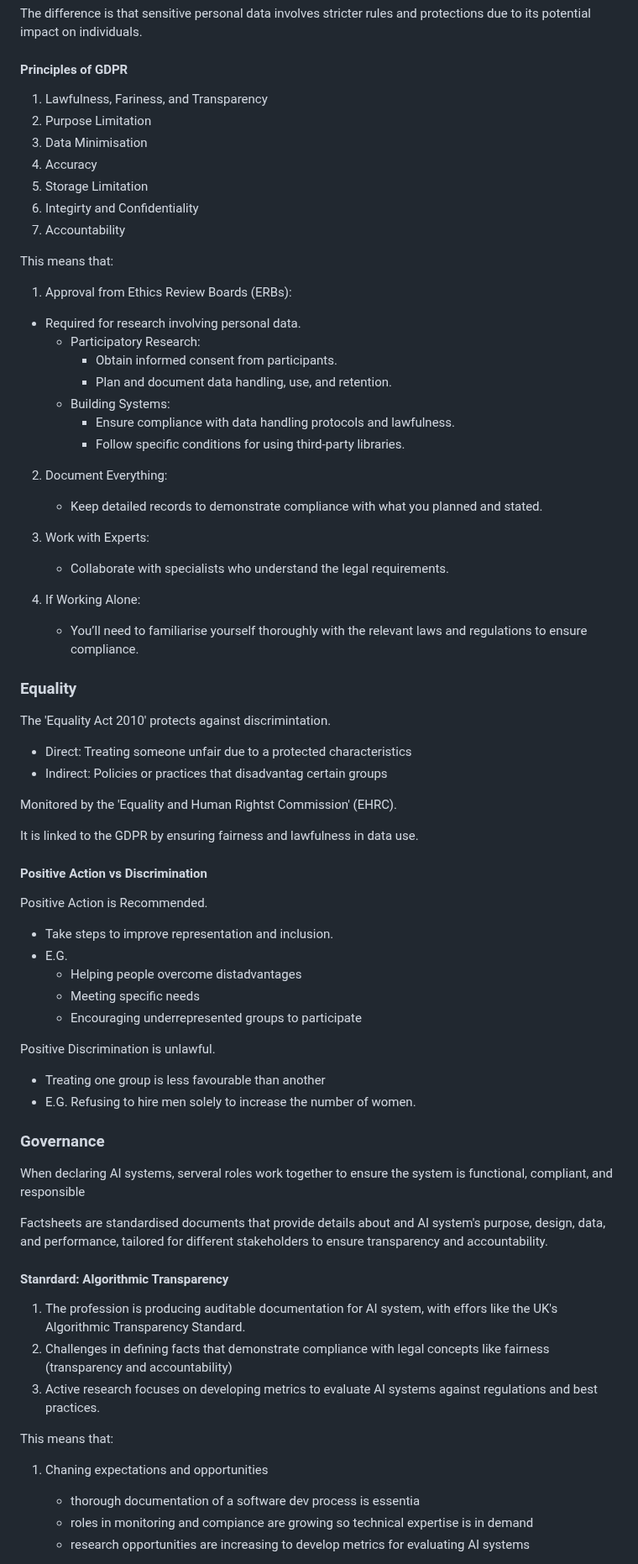
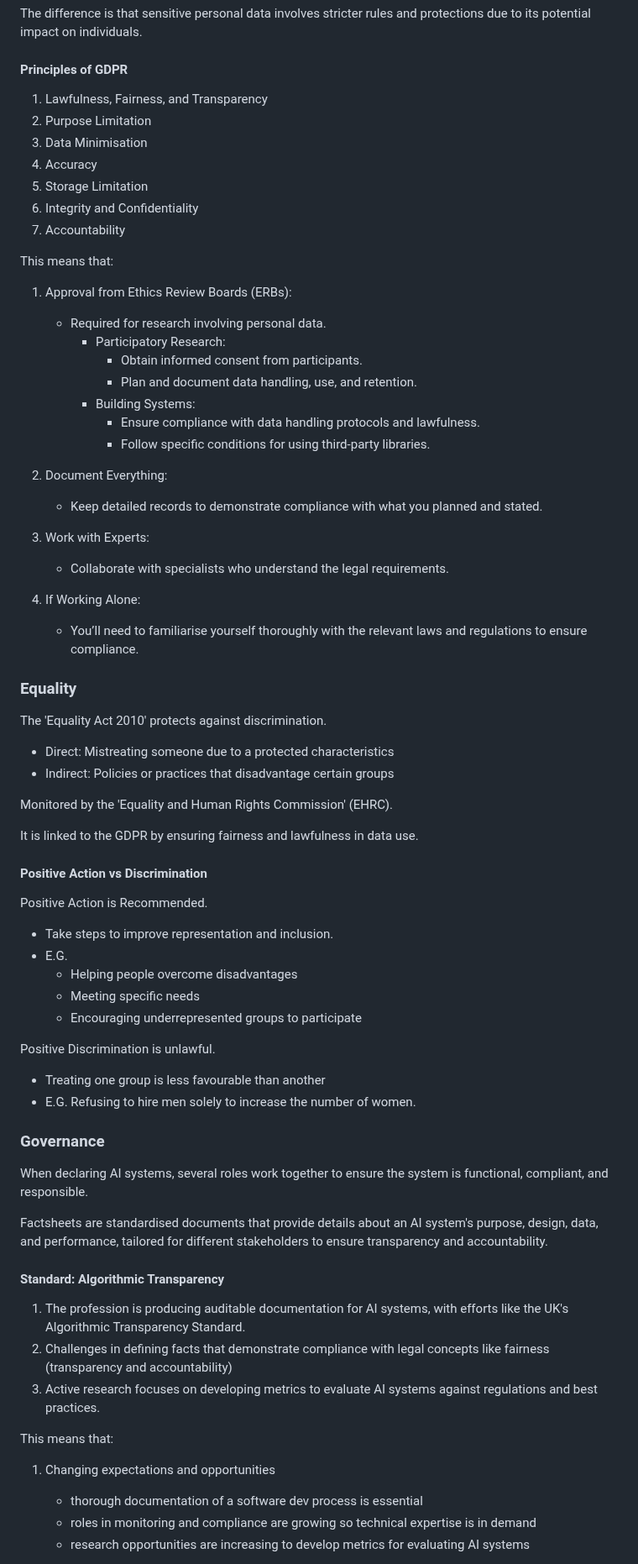
Before and after one commit to cuustard/uni, a Markdown page: SCC.141.md, the part around one of its changes. Shown at 84% size. GitHub-like rendering.

```diff
--- a/SCC.141.md
+++ b/SCC.141.md
@@ -702,25 +701,25 @@ The difference is that sensitive personal data involves stricter rules and prote
 
 #### Principles of GDPR
 
-1. Lawfulness, Fariness, and Transparency
+1. Lawfulness, Fairness, and Transparency
 2. Purpose Limitation
 3. Data Minimisation
 4. Accuracy
 5. Storage Limitation
-6. Integirty and Confidentiality
+6. Integrity and Confidentiality
 7. Accountability
 
 This means that:
 
 1. Approval from Ethics Review Boards (ERBs):
 
-- Required for research involving personal data.
-  - Participatory Research:
-    - Obtain informed consent from participants.
-    - Plan and document data handling, use, and retention.
-  - Building Systems:
-    - Ensure compliance with data handling protocols and lawfulness.
-    - Follow specific conditions for using third-party libraries.
+   - Required for research involving personal data.
+     - Participatory Research:
+       - Obtain informed consent from participants.
+       - Plan and document data handling, use, and retention.
+     - Building Systems:
+       - Ensure compliance with data handling protocols and lawfulness.
+       - Follow specific conditions for using third-party libraries.
 
 2. Document Everything:
 
@@ -735,12 +734,12 @@ This means that:
 
 ### Equality
 
-The 'Equality Act 2010' protects against discrimintation.
+The 'Equality Act 2010' protects against discrimination.
 
-- Direct: Treating someone unfair due to a protected characteristics
-- Indirect: Policies or practices that disadvantag certain groups
+- Direct: Mistreating someone due to a protected characteristics
+- Indirect: Policies or practices that disadvantage certain groups
 
-Monitored by the 'Equality and Human Rightst Commission' (EHRC).
+Monitored by the 'Equality and Human Rights Commission' (EHRC).
 
 It is linked to the GDPR by ensuring fairness and lawfulness in data use.
 
@@ -750,7 +749,7 @@ Positive Action is Recommended.
 
 - Take steps to improve representation and inclusion.
 - E.G.
-  - Helping people overcome distadvantages
+  - Helping people overcome disadvantages
   - Meeting specific needs
   - Encouraging underrepresented groups to participate
 
@@ -761,21 +760,21 @@ Positive Discrimination is unlawful.
 
 ### Governance
 
-When declaring AI systems, serveral roles work together to ensure the system is functional, compliant, and responsible
+When declaring AI systems, several roles work together to ensure the system is functional, compliant, and responsible.
 
-Factsheets are standardised documents that provide details about and AI system's purpose, design, data, and performance, tailored for different stakeholders to ensure transparency and accountability.
+Factsheets are standardised documents that provide details about an AI system's purpose, design, data, and performance, tailored for different stakeholders to ensure transparency and accountability.
 
-#### Stanrdard: Algorithmic Transparency
+#### Standard: Algorithmic Transparency
 
-1. The profession is producing auditable documentation for AI system, with effors like the UK's Algorithmic Transparency Standard.
+1. The profession is producing auditable documentation for AI systems, with efforts like the UK's Algorithmic Transparency Standard.
 2. Challenges in defining facts that demonstrate compliance with legal concepts like fairness (transparency and accountability)
 3. Active research focuses on developing metrics to evaluate AI systems against regulations and best practices.
 
 This means that:
 
-1. Chaning expectations and opportunities
+1. Changing expectations and opportunities
 
-   - thorough documentation of a software dev process is essentia
-   - roles in monitoring and compiance are growing so technical expertise is in demand
+   - thorough documentation of a software dev process is essential
+   - roles in monitoring and compliance are growing so technical expertise is in demand
    - research opportunities are increasing to develop metrics for evaluating AI systems
 
```
Also changed, not shown: other parts of SCC.141.md (+70 -71 lines).
